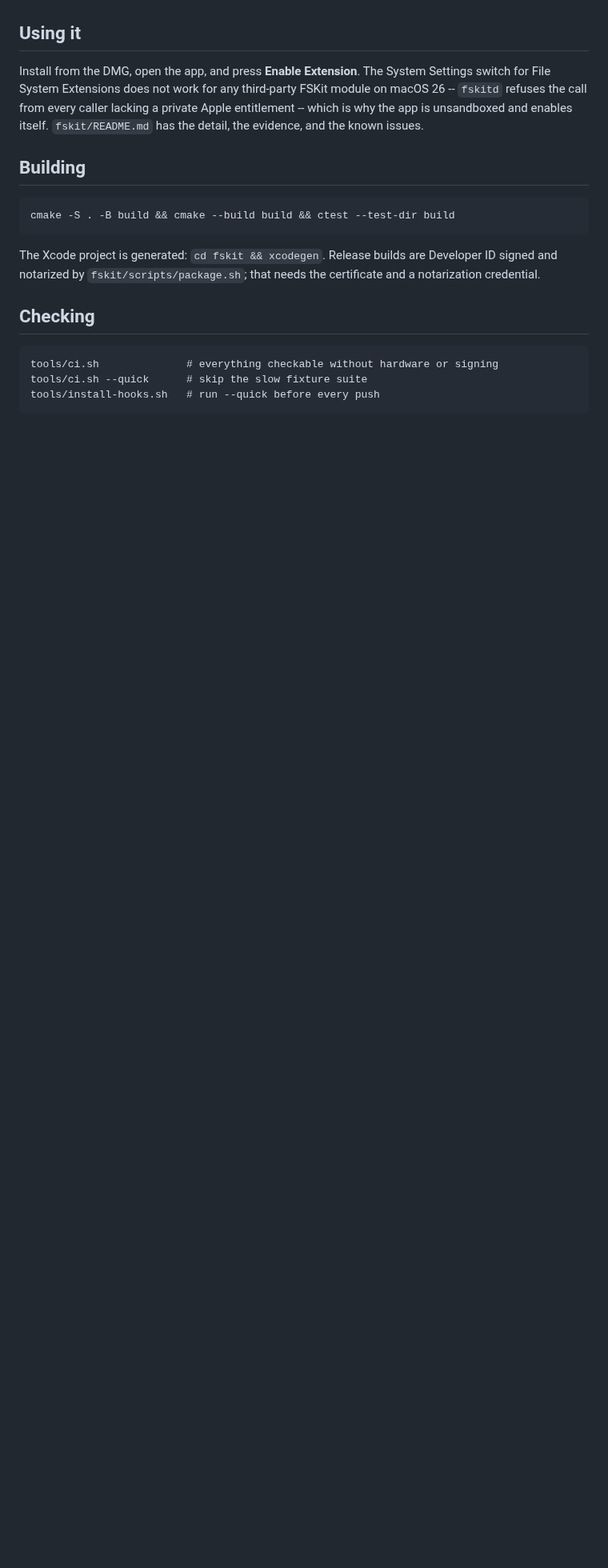
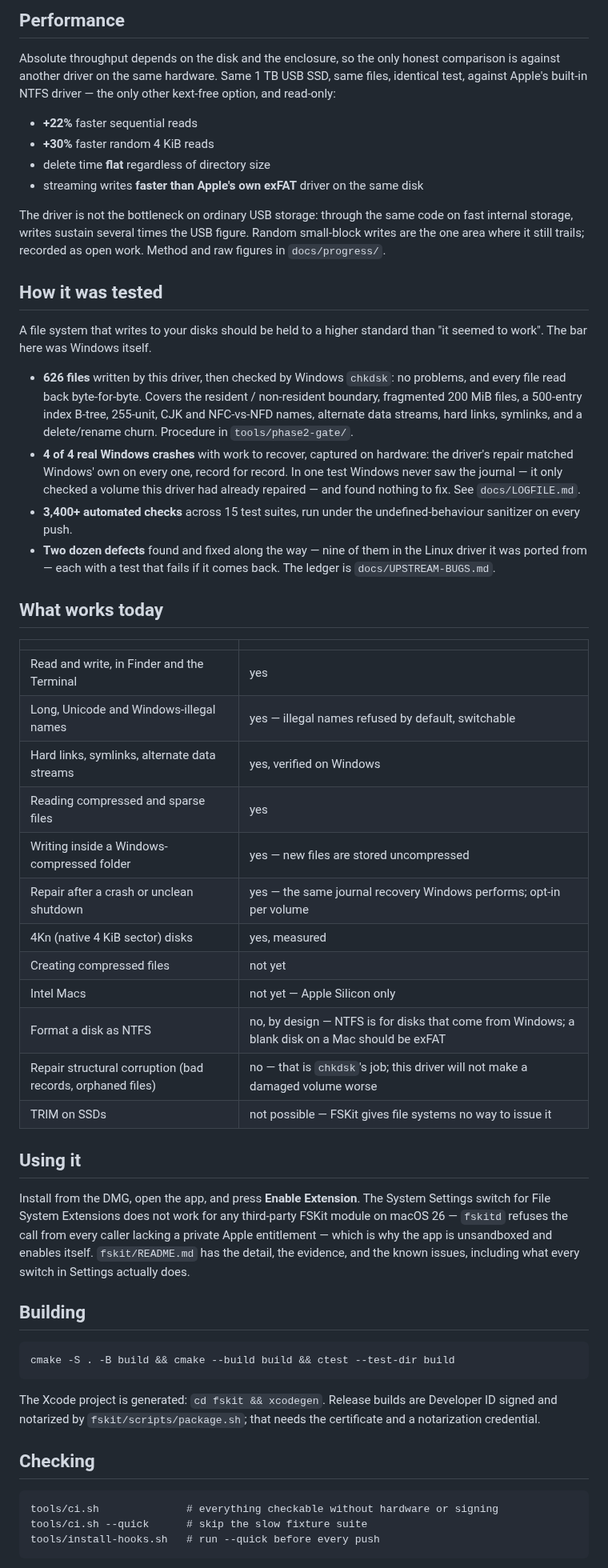
Before and after one commit to dr-kbadawi/ttntfs, a Markdown page: README.md, the part around one of its changes. Shown at 80% size. Rendered like a GitHub page; blank space fills up the shorter version.

```diff
--- a/README.md
+++ b/README.md
@@ -54,11 +71,65 @@ Not yet: x86_64 (arm64 only), format, repair, a Homebrew cask.
+## Performance
+
+Absolute throughput depends on the disk and the enclosure, so the only honest
+comparison is against another driver on the same hardware. Same 1 TB USB SSD,
+same files, identical test, against Apple's built-in NTFS driver — the only
+other kext-free option, and read-only:
+
+- **+22%** faster sequential reads
+- **+30%** faster random 4 KiB reads
+- delete time **flat** regardless of directory size
+- streaming writes **faster than Apple's own exFAT** driver on the same disk
+
+The driver is not the bottleneck on ordinary USB storage: through the same code
+on fast internal storage, writes sustain several times the USB figure. Random
+small-block writes are the one area where it still trails; recorded as open
+work. Method and raw figures in `docs/progress/`.
+
+## How it was tested
+
+A file system that writes to your disks should be held to a higher standard than
+"it seemed to work". The bar here was Windows itself.
+
+- **626 files** written by this driver, then checked by Windows `chkdsk`: no
+  problems, and every file read back byte-for-byte. Covers the resident /
+  non-resident boundary, fragmented 200 MiB files, a 500-entry index B-tree,
+  255-unit, CJK and NFC-vs-NFD names, alternate data streams, hard links,
+  symlinks, and a delete/rename churn. Procedure in `tools/phase2-gate/`.
+- **4 of 4 real Windows crashes** with work to recover, captured on hardware:
+  the driver's repair matched Windows' own on every one, record for record. In
+  one test Windows never saw the journal — it only checked a volume this driver
+  had already repaired — and found nothing to fix. See `docs/LOGFILE.md`.
+- **3,400+ automated checks** across 15 test suites, run under the
+  undefined-behaviour sanitizer on every push.
+- **Two dozen defects** found and fixed along the way — nine of them in the
+  Linux driver it was ported from — each with a test that fails if it comes
+  back. The ledger is `docs/UPSTREAM-BUGS.md`.
+
+## What works today
+
+| | |
+|---|---|
+| Read and write, in Finder and the Terminal | yes |
+| Long, Unicode and Windows-illegal names | yes — illegal names refused by default, switchable |
+| Hard links, symlinks, alternate data streams | yes, verified on Windows |
+| Reading compressed and sparse files | yes |
+| Writing inside a Windows-compressed folder | yes — new files are stored uncompressed |
+| Repair after a crash or unclean shutdown | yes — the same journal recovery Windows performs; opt-in per volume |
+| 4Kn (native 4 KiB sector) disks | yes, measured |
+| Creating compressed files | not yet |
+| Intel Macs | not yet — Apple Silicon only |
+| Format a disk as NTFS | no, by design — NTFS is for disks that come from Windows; a blank disk on a Mac should be exFAT |
+| Repair structural corruption (bad records, orphaned files) | no — that is `chkdsk`'s job; this driver will not make a damaged volume worse |
+| TRIM on SSDs | not possible — FSKit gives file systems no way to issue it |
 
 ## Using it
 
 Install from the DMG, open the app, and press **Enable Extension**. The System
 Settings switch for File System Extensions does not work for any third-party
-FSKit module on macOS 26 -- `fskitd` refuses the call from every caller lacking
-a private Apple entitlement -- which is why the app is unsandboxed and enables
-itself. `fskit/README.md` has the detail, the evidence, and the known issues.
+FSKit module on macOS 26 — `fskitd` refuses the call from every caller lacking a
+private Apple entitlement — which is why the app is unsandboxed and enables
+itself. `fskit/README.md` has the detail, the evidence, and the known issues,
+including what every switch in Settings actually does.
 
 ## Building
 
```
Also changed, not shown: other parts of README.md (+59 -42 lines).
